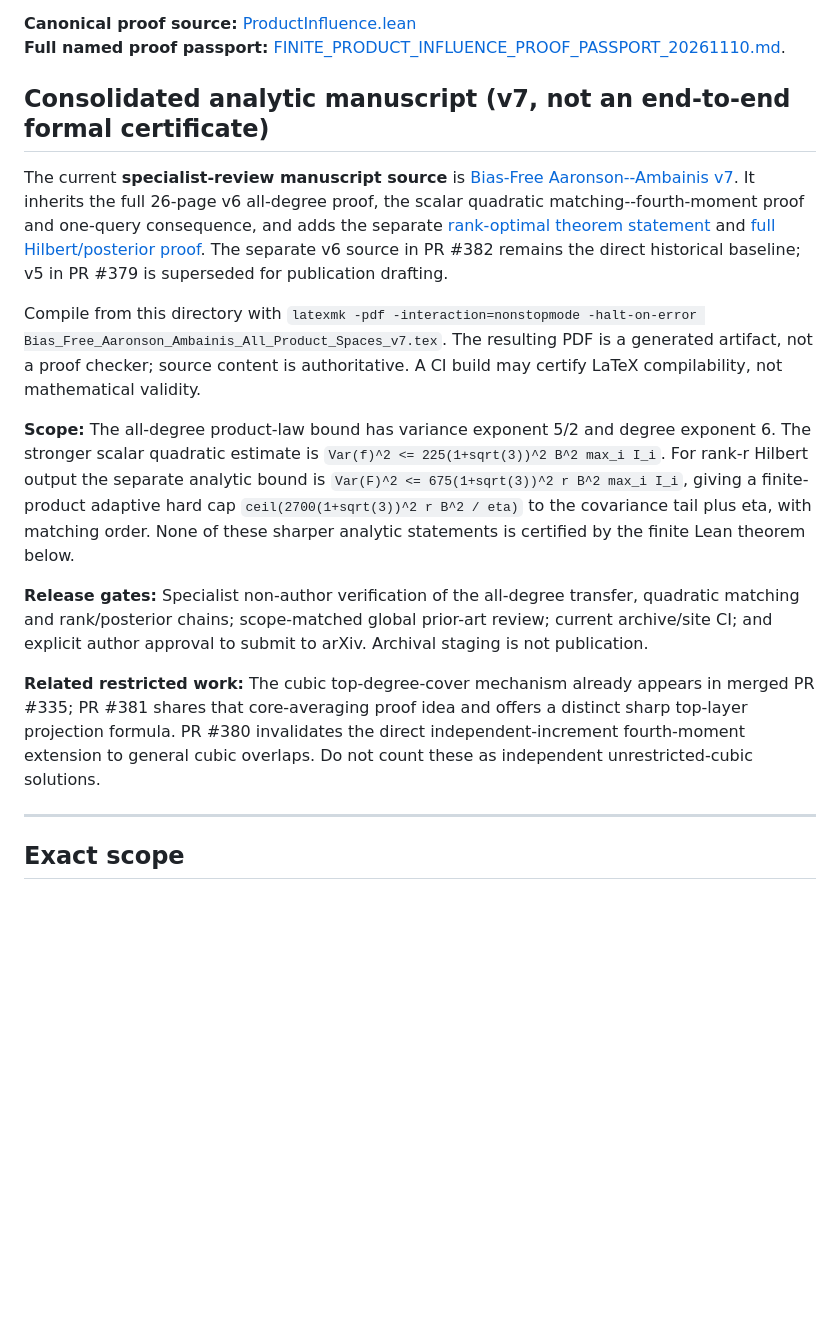
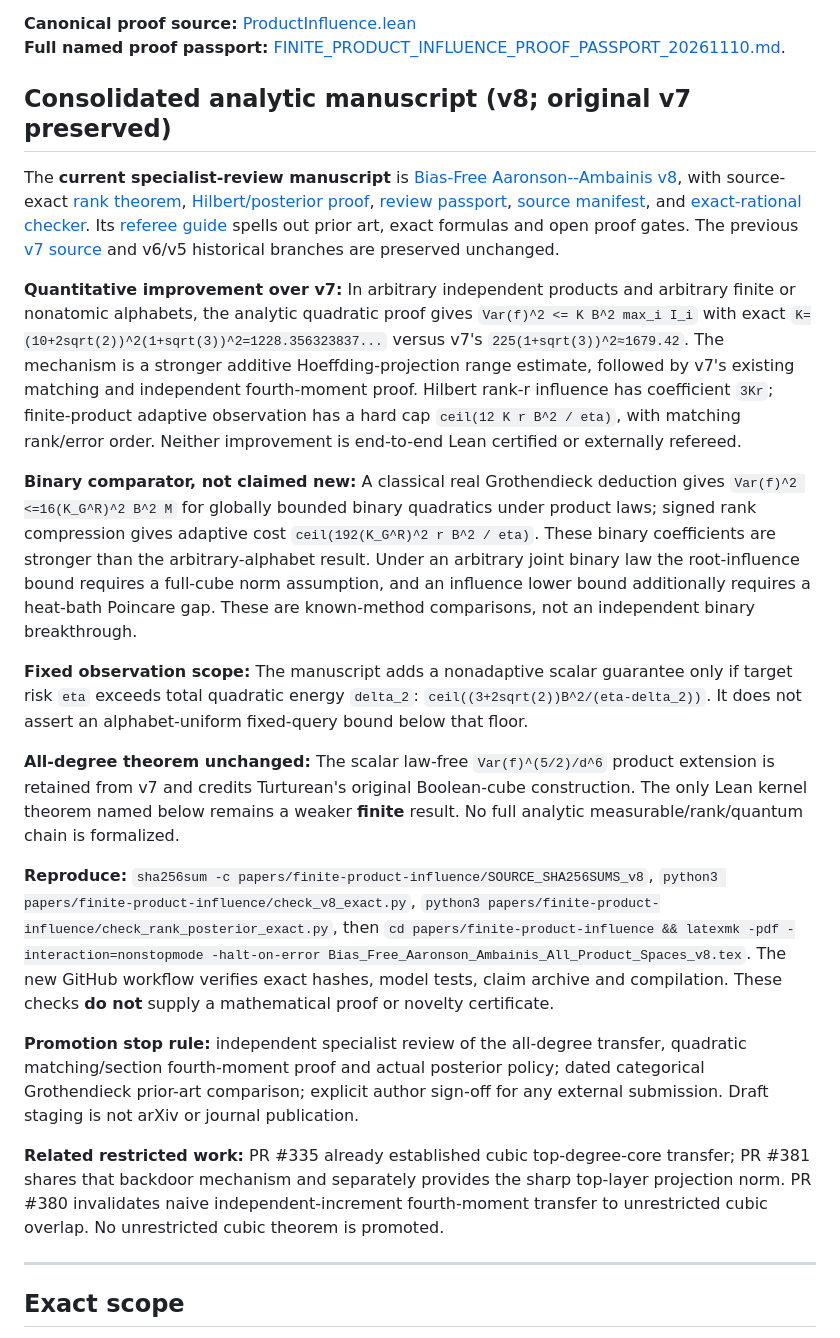
Before and after one commit to d3lefts/d3lefts, a Markdown page: papers/finite-product-influence/README.md, the part around the change. Drawn GitHub-style; blank space fills up the shorter version.

Commit message:
docs: make v8 canonical analytic specialist-review source while preserving v7

```diff
--- a/papers/finite-product-influence/README.md
+++ b/papers/finite-product-influence/README.md
@@ -6,17 +6,23 @@
 **Full named proof passport:** [FINITE_PRODUCT_INFLUENCE_PROOF_PASSPORT_20261110.md](../../research/nightfall/formalization/product_space/FINITE_PRODUCT_INFLUENCE_PROOF_PASSPORT_20261110.md).
 
 
-## Consolidated analytic manuscript (v7, not an end-to-end formal certificate)
+## Consolidated analytic manuscript (v8; original v7 preserved)
 
-The current **specialist-review manuscript source** is [Bias-Free Aaronson--Ambainis v7](Bias_Free_Aaronson_Ambainis_All_Product_Spaces_v7.tex). It inherits the full 26-page v6 all-degree proof, the scalar quadratic matching--fourth-moment proof and one-query consequence, and adds the separate [rank-optimal theorem statement](Rank_Optimal_Observation_Introduction_v7.tex) and [full Hilbert/posterior proof](Rank_Optimal_Observation_Section_v7.tex). The separate v6 source in PR #382 remains the direct historical baseline; v5 in PR #379 is superseded for publication drafting.
+The **current specialist-review manuscript** is [Bias-Free Aaronson--Ambainis v8](Bias_Free_Aaronson_Ambainis_All_Product_Spaces_v8.tex), with source-exact [rank theorem](Rank_Optimal_Observation_Introduction_v8.tex), [Hilbert/posterior proof](Rank_Optimal_Observation_Section_v8.tex), [review passport](V8_PROOF_PASSPORT.md), [source manifest](SOURCE_SHA256SUMS_v8), and [exact-rational checker](check_v8_exact.py). Its [referee guide](V8_REFEREE_README.md) spells out prior art, exact formulas and open proof gates. The previous [v7 source](Bias_Free_Aaronson_Ambainis_All_Product_Spaces_v7.tex) and v6/v5 historical branches are preserved unchanged.
 
-Compile from this directory with `latexmk -pdf -interaction=nonstopmode -halt-on-error Bias_Free_Aaronson_Ambainis_All_Product_Spaces_v7.tex`. The resulting PDF is a generated artifact, not a proof checker; source content is authoritative. A CI build may certify LaTeX compilability, not mathematical validity.
+**Quantitative improvement over v7:** In arbitrary independent products and arbitrary finite or nonatomic alphabets, the analytic quadratic proof gives `Var(f)^2 <= K B^2 max_i I_i` with exact `K=(10+2sqrt(2))^2(1+sqrt(3))^2=1228.356323837...` versus v7's `225(1+sqrt(3))^2≈1679.42`. The mechanism is a stronger additive Hoeffding-projection range estimate, followed by v7's existing matching and independent fourth-moment proof. Hilbert rank-r influence has coefficient `3Kr`; finite-product adaptive observation has a hard cap `ceil(12 K r B^2 / eta)`, with matching rank/error order. Neither improvement is end-to-end Lean certified or externally refereed.
 
-**Scope:** The all-degree product-law bound has variance exponent 5/2 and degree exponent 6. The stronger scalar quadratic estimate is `Var(f)^2 <= 225(1+sqrt(3))^2 B^2 max_i I_i`. For rank-r Hilbert output the separate analytic bound is `Var(F)^2 <= 675(1+sqrt(3))^2 r B^2 max_i I_i`, giving a finite-product adaptive hard cap `ceil(2700(1+sqrt(3))^2 r B^2 / eta)` to the covariance tail plus eta, with matching order. None of these sharper analytic statements is certified by the finite Lean theorem below.
+**Binary comparator, not claimed new:** A classical real Grothendieck deduction gives `Var(f)^2 <=16(K_G^R)^2 B^2 M` for globally bounded binary quadratics under product laws; signed rank compression gives adaptive cost `ceil(192(K_G^R)^2 r B^2 / eta)`. These binary coefficients are stronger than the arbitrary-alphabet result. Under an arbitrary joint binary law the root-influence bound requires a full-cube norm assumption, and an influence lower bound additionally requires a heat-bath Poincare gap. These are known-method comparisons, not an independent binary breakthrough.
 
-**Release gates:** Specialist non-author verification of the all-degree transfer, quadratic matching and rank/posterior chains; scope-matched global prior-art review; current archive/site CI; and explicit author approval to submit to arXiv. Archival staging is not publication.
+**Fixed observation scope:** The manuscript adds a nonadaptive scalar guarantee only if target risk `eta` exceeds total quadratic energy `delta_2`: `ceil((3+2sqrt(2))B^2/(eta-delta_2))`. It does not assert an alphabet-uniform fixed-query bound below that floor.
 
-**Related restricted work:** The cubic top-degree-cover mechanism already appears in merged PR #335; PR #381 shares that core-averaging proof idea and offers a distinct sharp top-layer projection formula. PR #380 invalidates the direct independent-increment fourth-moment extension to general cubic overlaps. Do not count these as independent unrestricted-cubic solutions.
+**All-degree theorem unchanged:** The scalar law-free `Var(f)^(5/2)/d^6` product extension is retained from v7 and credits Turturean's original Boolean-cube construction. The only Lean kernel theorem named below remains a weaker **finite** result. No full analytic measurable/rank/quantum chain is formalized.
+
+**Reproduce:** `sha256sum -c papers/finite-product-influence/SOURCE_SHA256SUMS_v8`, `python3 papers/finite-product-influence/check_v8_exact.py`, `python3 papers/finite-product-influence/check_rank_posterior_exact.py`, then `cd papers/finite-product-influence && latexmk -pdf -interaction=nonstopmode -halt-on-error Bias_Free_Aaronson_Ambainis_All_Product_Spaces_v8.tex`. The new GitHub workflow verifies exact hashes, model tests, claim archive and compilation. These checks **do not** supply a mathematical proof or novelty certificate.
+
+**Promotion stop rule:** independent specialist review of the all-degree transfer, quadratic matching/section fourth-moment proof and actual posterior policy; dated categorical Grothendieck prior-art comparison; explicit author sign-off for any external submission. Draft staging is not arXiv or journal publication.
+
+**Related restricted work:** PR #335 already established cubic top-degree-core transfer; PR #381 shares that backdoor mechanism and separately provides the sharp top-layer projection norm. PR #380 invalidates naive independent-increment fourth-moment transfer to unrestricted cubic overlap. No unrestricted cubic theorem is promoted.
 
 ---
 
```
